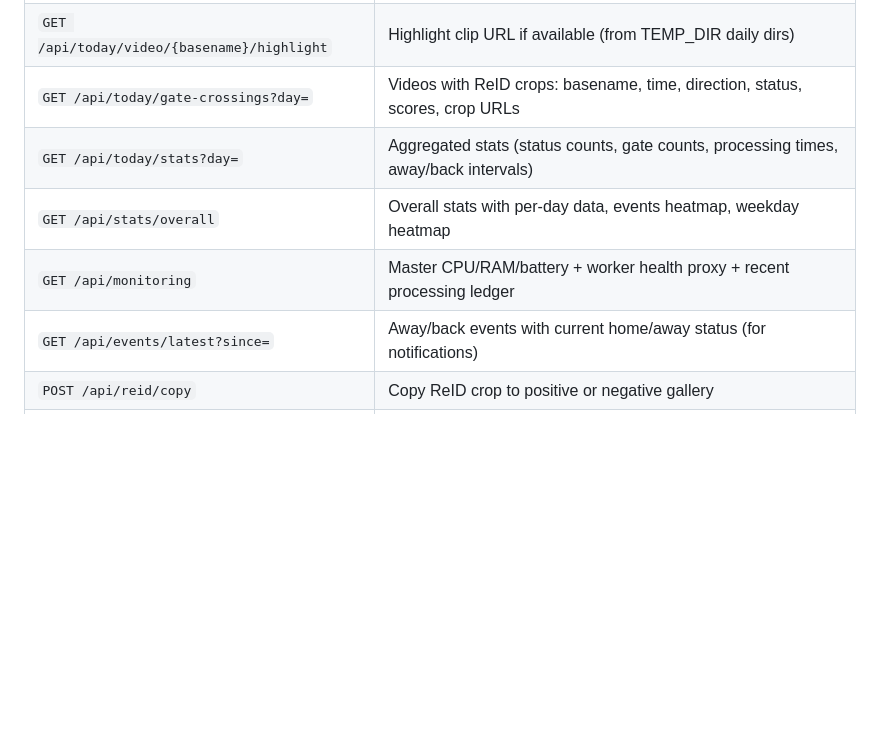
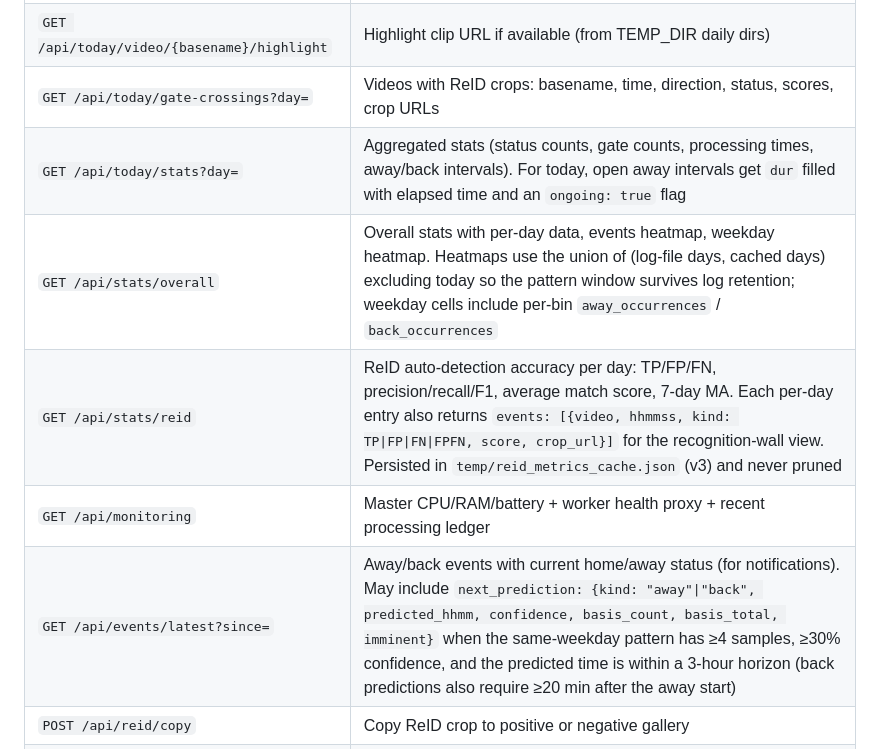
Before and after one commit to alivespirit/analyze-video, a Markdown page: CLAUDE.md, the part around the change. Drawn GitHub-style; blank space fills up the shorter version.

```diff
--- a/CLAUDE.md
+++ b/CLAUDE.md
@@ -159,10 +159,11 @@ Enable via `ENABLE_LOG_DASHBOARD=true`. Default port: `8192`.
 | `GET /api/today/video/{basename}/frames` | Insignificant/no_person frame URLs (from TEMP_DIR daily dirs) |
 | `GET /api/today/video/{basename}/highlight` | Highlight clip URL if available (from TEMP_DIR daily dirs) |
 | `GET /api/today/gate-crossings?day=` | Videos with ReID crops: basename, time, direction, status, scores, crop URLs |
-| `GET /api/today/stats?day=` | Aggregated stats (status counts, gate counts, processing times, away/back intervals) |
-| `GET /api/stats/overall` | Overall stats with per-day data, events heatmap, weekday heatmap |
+| `GET /api/today/stats?day=` | Aggregated stats (status counts, gate counts, processing times, away/back intervals). For today, open away intervals get `dur` filled with elapsed time and an `ongoing: true` flag |
+| `GET /api/stats/overall` | Overall stats with per-day data, events heatmap, weekday heatmap. Heatmaps use the union of (log-file days, cached days) excluding today so the pattern window survives log retention; weekday cells include per-bin `away_occurrences` / `back_occurrences` |
+| `GET /api/stats/reid` | ReID auto-detection accuracy per day: TP/FP/FN, precision/recall/F1, average match score, 7-day MA. Each per-day entry also returns `events: [{video, hhmmss, kind: TP\|FP\|FN\|FPFN, score, crop_url}]` for the recognition-wall view. Persisted in `temp/reid_metrics_cache.json` (v3) and never pruned |
 | `GET /api/monitoring` | Master CPU/RAM/battery + worker health proxy + recent processing ledger |
-| `GET /api/events/latest?since=` | Away/back events with current home/away status (for notifications) |
+| `GET /api/events/latest?since=` | Away/back events with current home/away status (for notifications). May include `next_prediction: {kind: "away"\|"back", predicted_hhmm, confidence, basis_count, basis_total, imminent}` when the same-weekday pattern has ≥4 samples, ≥30% confidence, and the predicted time is within a 3-hour horizon (back predictions also require ≥20 min after the away start) |
 | `POST /api/reid/copy` | Copy ReID crop to positive or negative gallery |
 | `GET /api/image/{basename}` | Serve images (crops, frames) from TEMP_DIR or VIDEO_FOLDER |
 | `GET /api/highlight/{basename}` | Serve highlight clips from TEMP_DIR daily dirs |
```
Also changed, not shown: README.md (+4 -3 lines), tools/log_dashboard/README.md (+4 -3 lines).
